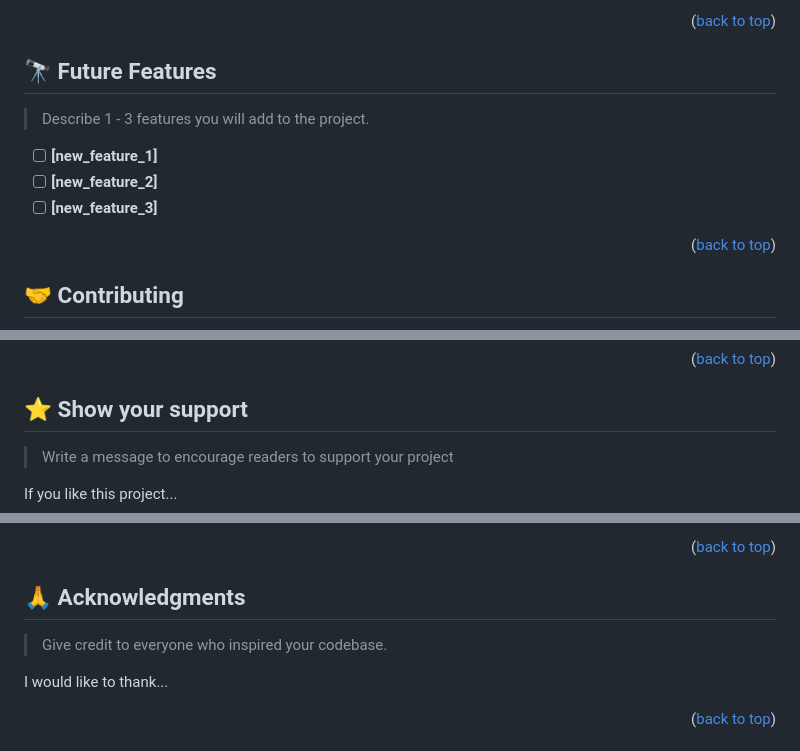
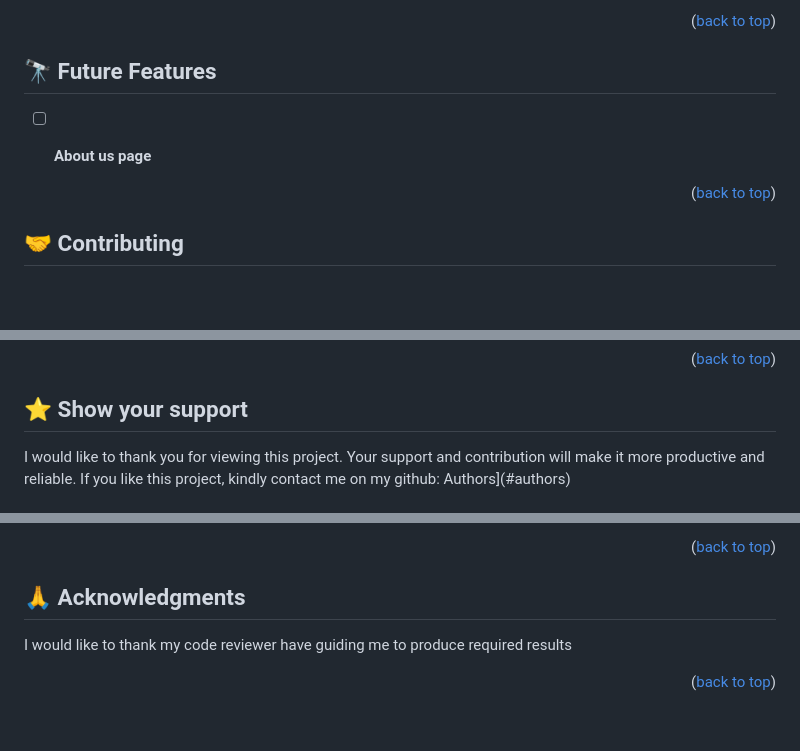
Before and after one commit to mumbereh/Hello-microverse-project, a Markdown page: README.md, 3 parts joined by grey strips. GitHub-like rendering; blank space fills up the shorter version.

```diff
--- a/README.md
+++ b/README.md
@@ -224,10 +115,9 @@ Example:
 ## 🔭 Future Features <a name="future-features"></a>
 
-> Describe 1 - 3 features you will add to the project.
 
-- [ ] **[new_feature_1]**
-- [ ] **[new_feature_2]**
-- [ ] **[new_feature_3]**
+
+- [ ] **About us page**
+
 
 <p align="right">(<a href="#readme-top">back to top</a>)</p>
 
@@ -245,9 +135,9 @@ Feel free to check the [issues page](../../issues/).
 
 ## ⭐️ Show your support <a name="support"></a>
 
-> Write a message to encourage readers to support your project
-
-If you like this project...
+I would like to thank you for viewing this project.
+Your support and contribution will make it more productive and reliable.
+If you like this project, kindly contact me on my github: Authors](#authors)
 
 <p align="right">(<a href="#readme-top">back to top</a>)</p>
 
@@ -255,9 +144,11 @@ If you like this project...
 
 ## 🙏 Acknowledgments <a name="acknowledgements"></a>
 
-> Give credit to everyone who inspired your codebase.
 
-I would like to thank...
+
+I would like to thank my code reviewer have guiding me to produce required results
+
+
 
 <p align="right">(<a href="#readme-top">back to top</a>)</p>
 
```
Also changed, not shown: other parts of README.md (+29 -156 lines).
